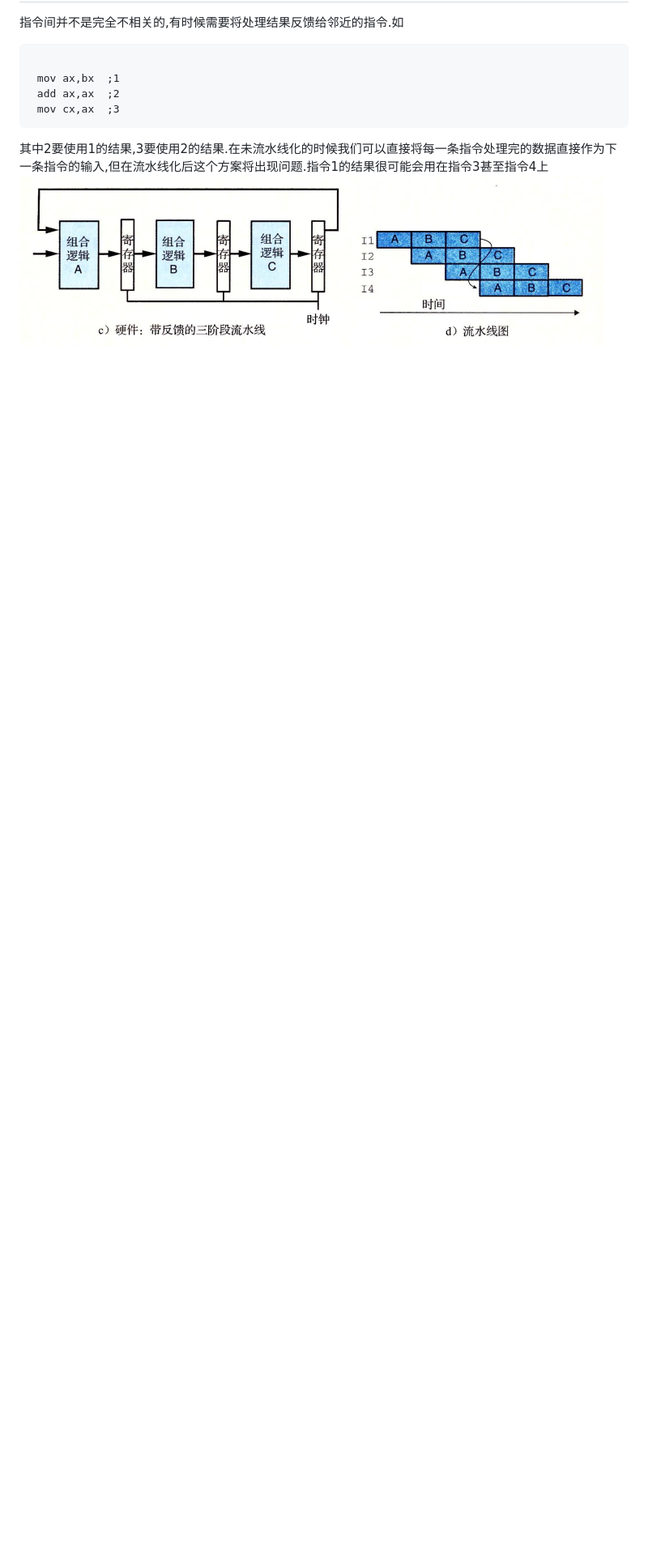
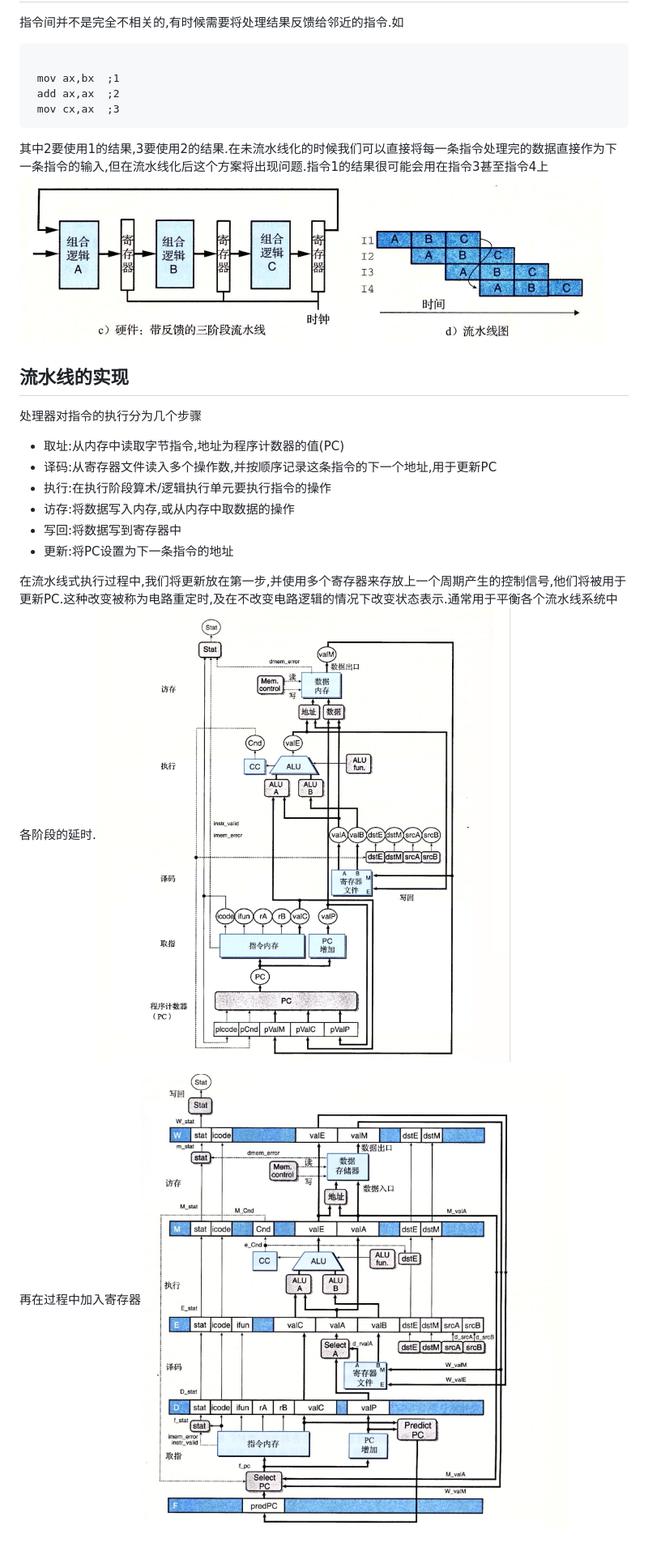
Before and after one commit to QRQaccount/xxbj, a Markdown page: 深入理解计算机系统/01流水线.md, the part around the change printed below. Shown: that part at 81% size. GitHub-like rendering; pictures changed too: 深入理解计算机系统/img/PIPE-.png (added), 深入理解计算机系统/img/SEQ+模式.png (added); blank space fills up the shorter version.

````diff
--- a/深入理解计算机系统/01流水线.md
+++ b/深入理解计算机系统/01流水线.md
@@ -34,3 +34,18 @@ $$
 ```
 
 其中2要使用1的结果,3要使用2的结果.在未流水线化的时候我们可以直接将每一条指令处理完的数据直接作为下一条指令的输入,但在流水线化后这个方案将出现问题.指令1的结果很可能会用在指令3甚至指令4上![](./img/待反馈的流水线.png)
+
+## 流水线的实现
+
+处理器对指令的执行分为几个步骤
+
+- 取址:从内存中读取字节指令,地址为程序计数器的值(PC)
+- 译码:从寄存器文件读入多个操作数,并按顺序记录这条指令的下一个地址,用于更新PC
+- 执行:在执行阶段算术/逻辑执行单元要执行指令的操作
+- 访存:将数据写入内存,或从内存中取数据的操作
+- 写回:将数据写到寄存器中
+- 更新:将PC设置为下一条指令的地址
+
+在流水线式执行过程中,我们将更新放在第一步,并使用多个寄存器来存放上一个周期产生的控制信号,他们将被用于更新PC.这种改变被称为电路重定时,及在不改变电路逻辑的情况下改变状态表示.通常用于平衡各个流水线系统中各阶段的延时.![](./img/SEQ+模式.png)
+
+再在过程中加入寄存器![](./img/PIPE-.png)
````
Also changed, not shown: other parts of 深入理解计算机系统/01流水线.md (+1 -1 lines).
